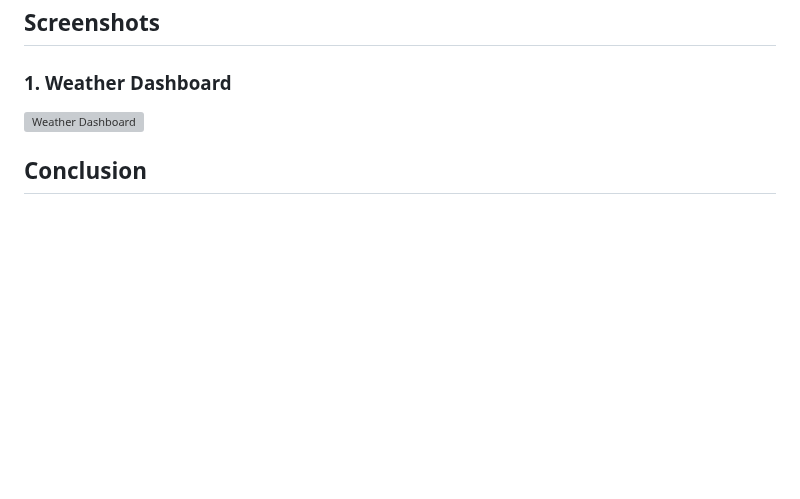
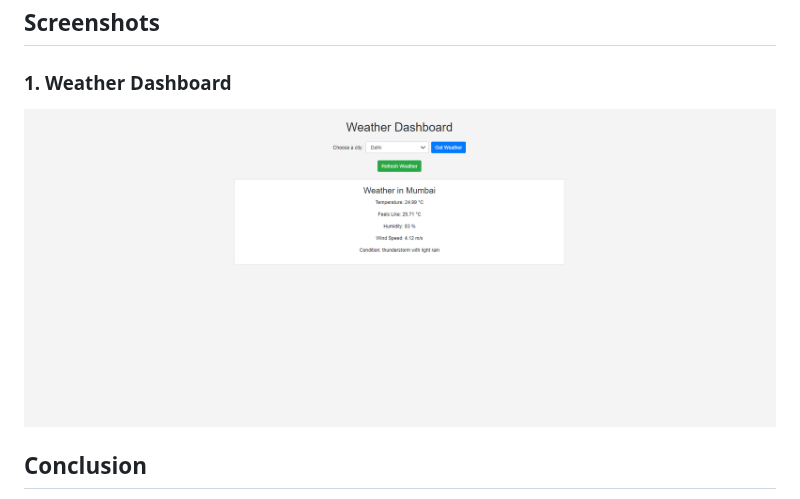
Before and after one commit to md-ashraf98/Real-Time-Data-Processing-System-for-Weather, a Markdown page: README.md, the part around the change. Rendered like a GitHub page; blank space fills up the shorter version; grey boxes are pictures that could not be loaded.

```diff
--- a/README.md
+++ b/README.md
@@ -130,7 +130,7 @@ http://127.0.0.1:8000/weather/
 
 ## Screenshots
 ### 1. Weather Dashboard
-![Weather Dashboard](Screenshots/output.png)
+![Weather Dashboard](WeatherDashboard/Screenshots/Output.png)
 
 
 ## Conclusion
```
